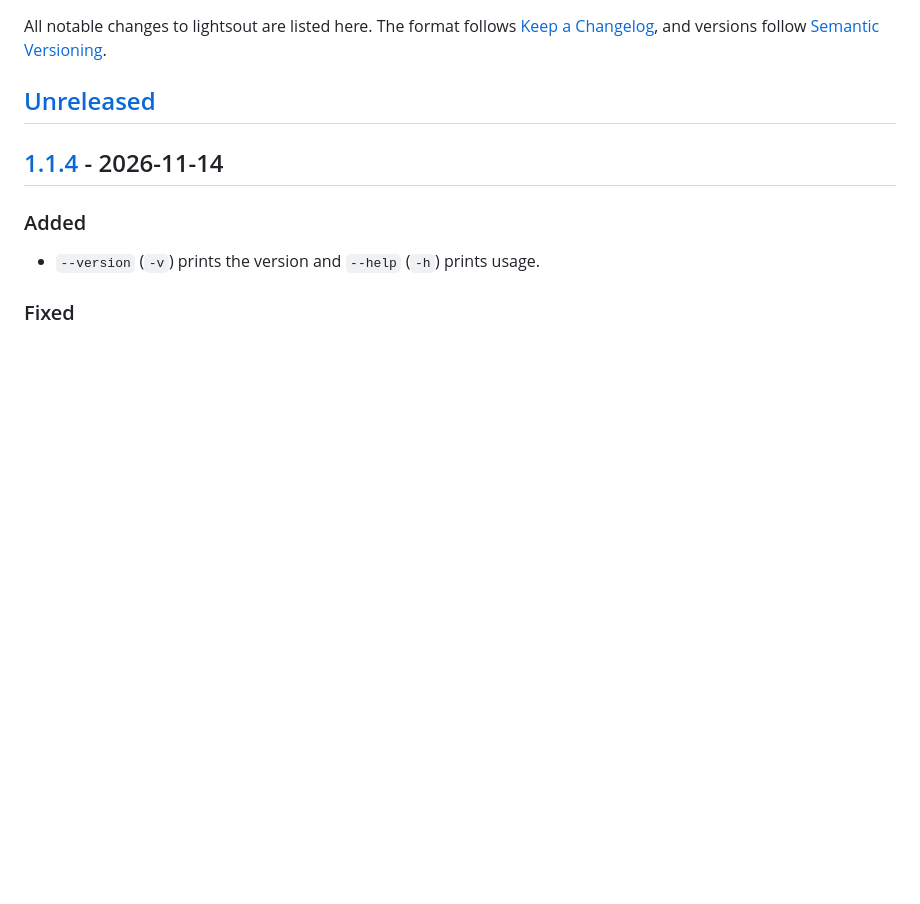
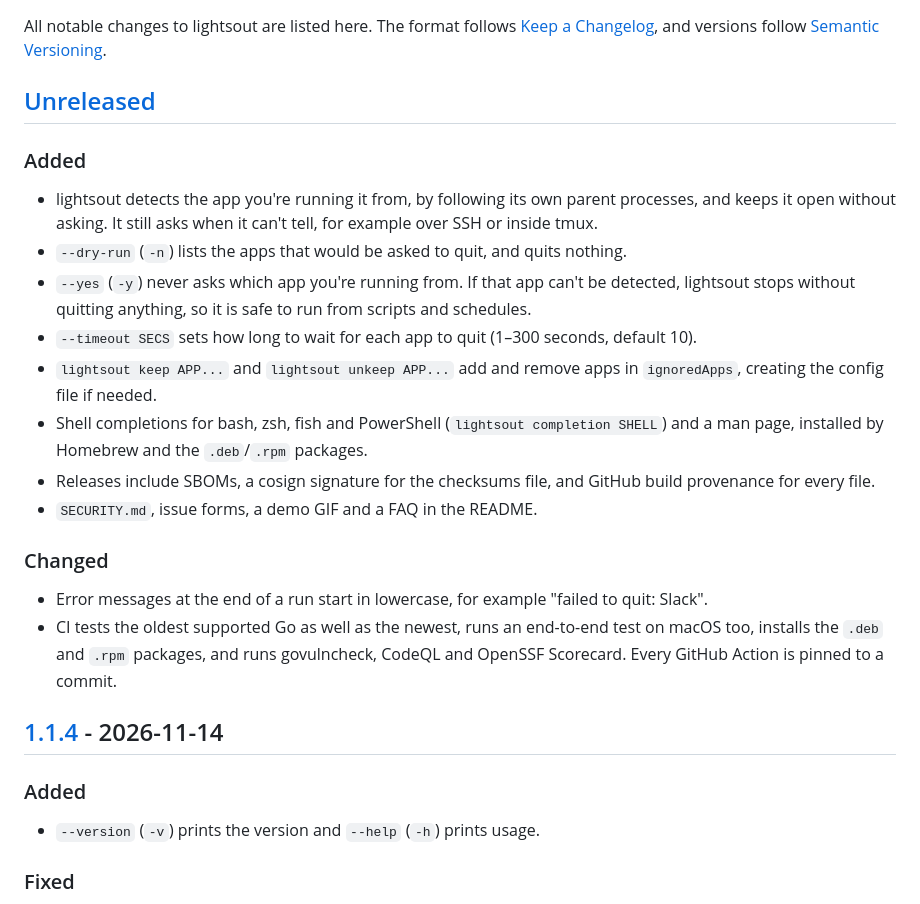
Before and after one commit to Abhisheksinha1506/lightsout, a Markdown page: CHANGELOG.md, the part around the change. GitHub-like rendering; blank space fills up the shorter version.

Commit message:
docs: demo GIF, FAQ, security policy and issue forms
Co-Authored-By: Claude Opus 5.5 <noreply@anthropic.com>

```diff
--- a/CHANGELOG.md
+++ b/CHANGELOG.md
@@ -5,6 +5,36 @@ All notable changes to lightsout are listed here. The format follows
 [Semantic Versioning](https://semver.org/).
 
 ## [Unreleased]
+
+### Added
+
+- lightsout detects the app you're running it from, by following its own
+  parent processes, and keeps it open without asking. It still asks when it
+  can't tell, for example over SSH or inside tmux.
+- `--dry-run` (`-n`) lists the apps that would be asked to quit, and quits
+  nothing.
+- `--yes` (`-y`) never asks which app you're running from. If that app can't
+  be detected, lightsout stops without quitting anything, so it is safe to
+  run from scripts and schedules.
+- `--timeout SECS` sets how long to wait for each app to quit (1–300 seconds,
+  default 10).
+- `lightsout keep APP...` and `lightsout unkeep APP...` add and remove apps in
+  `ignoredApps`, creating the config file if needed.
+- Shell completions for bash, zsh, fish and PowerShell
+  (`lightsout completion SHELL`) and a man page, installed by Homebrew and
+  the `.deb`/`.rpm` packages.
+- Releases include SBOMs, a cosign signature for the checksums file, and
+  GitHub build provenance for every file.
+- `SECURITY.md`, issue forms, a demo GIF and a FAQ in the README.
+
+### Changed
+
+- Error messages at the end of a run start in lowercase, for example
+  "failed to quit: Slack".
+- CI tests the oldest supported Go as well as the newest, runs an end-to-end
+  test on macOS too, installs the `.deb` and `.rpm` packages, and runs
+  govulncheck, CodeQL and OpenSSF Scorecard. Every GitHub Action is pinned to
+  a commit.
 
 ## [1.1.4] - 2026-11-14
 
```
Also changed, not shown: README.md (+103 -26 lines), SECURITY.md (added, +23 -0 lines), assets/demo.gif (added), assets/social-preview.png (added), 4 other files.
